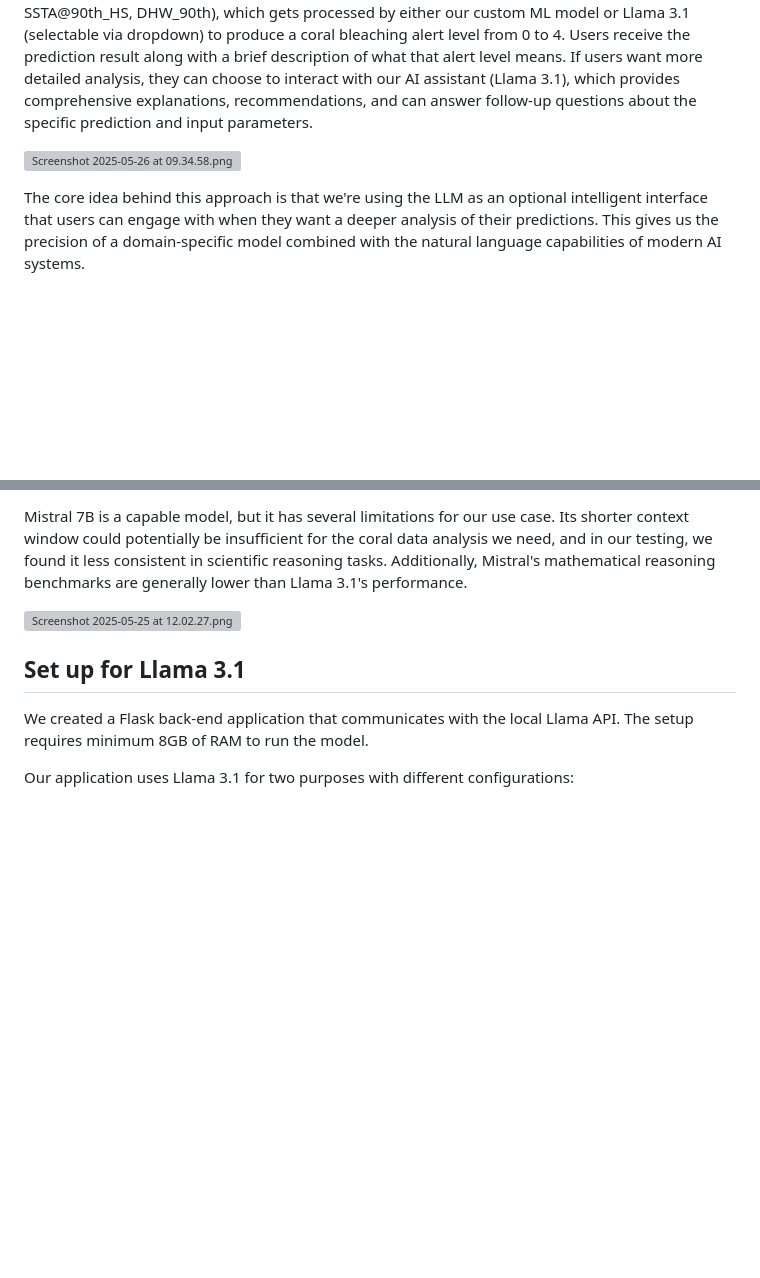
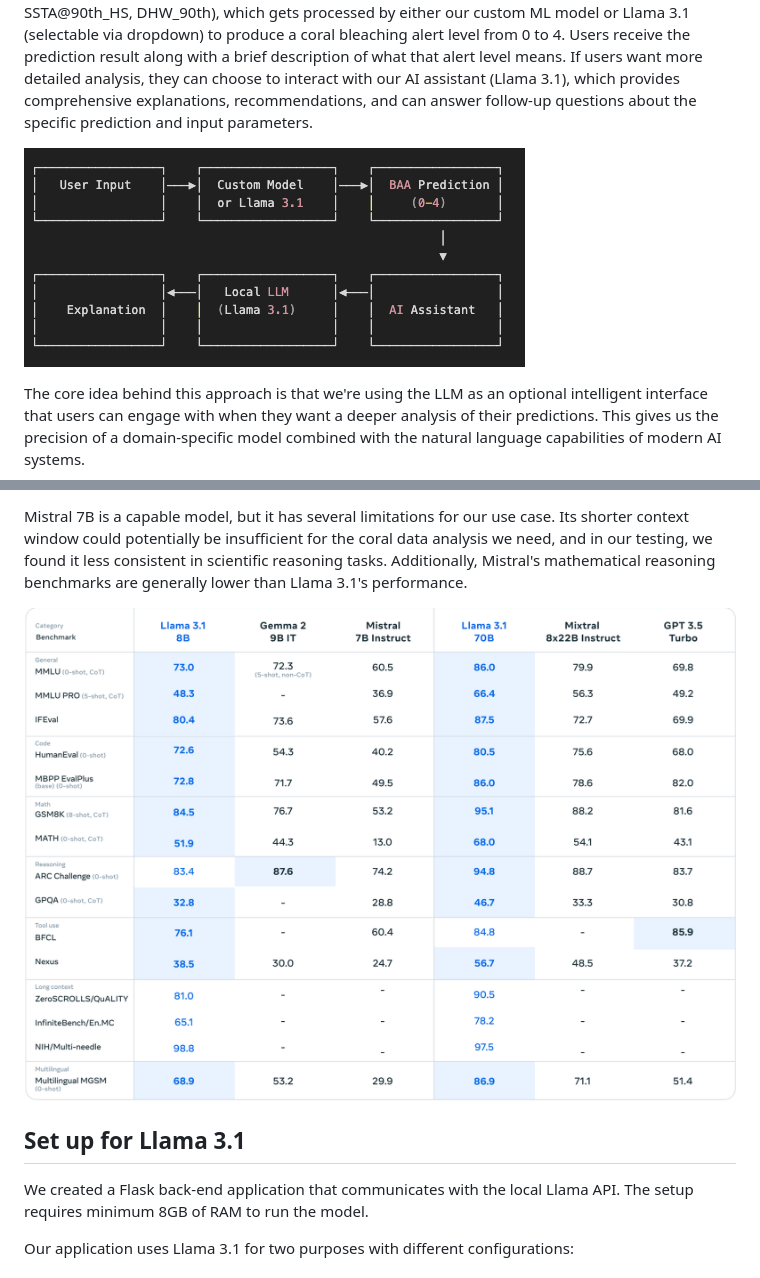
Before and after one commit to KengoKato02/coral-bleach-predictor, a Markdown page: documentation/Coral_Bleaching_Predictor_Application.md, 2 parts joined by grey strips. Drawn GitHub-style; blank space fills up the shorter version; grey boxes are pictures that could not be loaded.

Commit message:
fix path

```diff
--- a/documentation/Coral Bleaching Predictor Application 1fe5e8ecefd880f8a183da9799ca6439.md
+++ b/documentation/Coral_Bleaching_Predictor_Application.md
@@ -3,7 +3,7 @@
 We have developed a Coral Bleaching Predictor based on the NOAA Coral Reef Watch Virtual Station dataset. Our model uses seven key parameters as inputs: region selection (Caribbean, Great Barrier Reef, Polynesia, South Asia), date (YYYY-MM-DD format), minimum and maximum sea surface temperature (SST_MIN, SST_MAX), SST at 90th percentile hotspot (SST@90th_HS), SST anomaly at 90th percentile (SSTA@90th_HS), and Degree Heating Weeks from 90th percentile (DHW_90th). The model outputs predictions on the Bleaching Alert Area (BAA) scale from levels 0-4, corresponding to No Stress, Bleaching Watch, Bleaching Warning, Alert Level 1, and Alert Level 2.
 Our application combines our custom-trained model with Llama 3.1. The architecture works as follows: users input comprehensive coral monitoring data (region, date, SST_MIN, SST_MAX, SST@90th_HS, SSTA@90th_HS, DHW_90th), which gets processed by either our custom ML model or Llama 3.1 (selectable via dropdown) to produce a coral bleaching alert level from 0 to 4. Users receive the prediction result along with a brief description of what that alert level means. If users want more detailed analysis, they can choose to interact with our AI assistant (Llama 3.1), which provides comprehensive explanations, recommendations, and can answer follow-up questions about the specific prediction and input parameters.
 
-![Screenshot 2025-05-26 at 09.34.58.png](Coral%20Bleaching%20Predictor%20Application%201fe5e8ecefd880f8a183da9799ca6439/Screenshot_2025-05-26_at_09.34.58.png)
+![app_architecture.png](app_architecture.png)
 
 The core idea behind this approach is that we're using the LLM as an optional intelligent interface that users can engage with when they want a deeper analysis of their predictions. This gives us the precision of a domain-specific model combined with the natural language capabilities of modern AI systems.
 
@@ -17,7 +17,7 @@ Llama 3.1 offers excellent hardware efficiency, with the 8B parameter model runn
 
 Mistral 7B is a capable model, but it has several limitations for our use case. Its shorter context window could potentially be insufficient for the coral data analysis we need, and in our testing, we found it less consistent in scientific reasoning tasks. Additionally, Mistral's mathematical reasoning benchmarks are generally lower than Llama 3.1's performance.
 
-![Screenshot 2025-05-25 at 12.02.27.png](Coral%20Bleaching%20Predictor%20Application%201fe5e8ecefd880f8a183da9799ca6439/Screenshot_2025-05-25_at_12.02.27.png)
+![benchmark.png](benchmark.png)
 
 ## Set up for Llama 3.1
 
```
